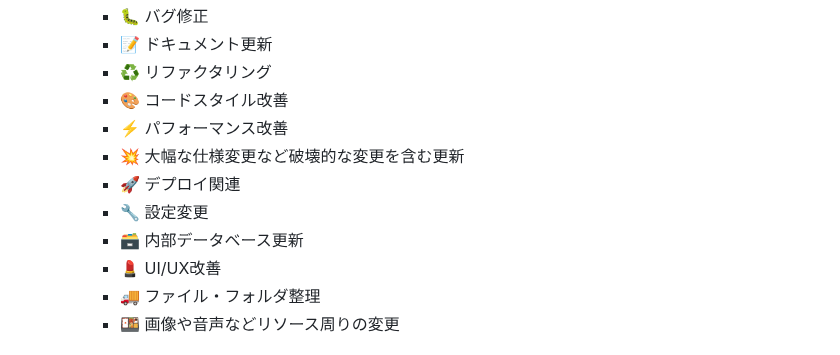
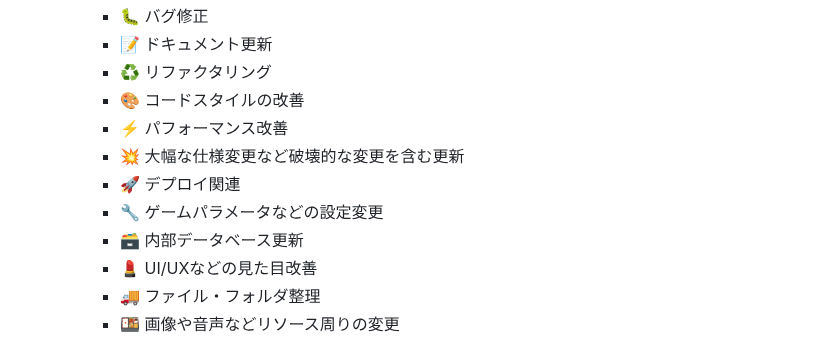
Before and after one commit to leftonbo/eel-rpg-game, a Markdown page: CLAUDE.md, the part around the change. Drawn GitHub-style.

```diff
--- a/CLAUDE.md
+++ b/CLAUDE.md
@@ -129,13 +129,13 @@ Claude Codeは以下の方針に従ってgitコミットを行うこと
     - 🐛 バグ修正
     - 📝 ドキュメント更新
     - ♻️ リファクタリング
-    - 🎨 コードスタイル改善
+    - 🎨 コードスタイルの改善
     - ⚡️ パフォーマンス改善
     - 💥 大幅な仕様変更など破壊的な変更を含む更新
     - 🚀 デプロイ関連
-    - 🔧 設定変更
+    - 🔧 ゲームパラメータなどの設定変更
     - 🗃️ 内部データベース更新
-    - 💄 UI/UX改善
+    - 💄 UI/UXなどの見た目改善
     - 🚚 ファイル・フォルダ整理
     - 🍱 画像や音声などリソース周りの変更
 
```
Also changed, not shown: .github/copilot-instructions.md (+3 -3 lines).
